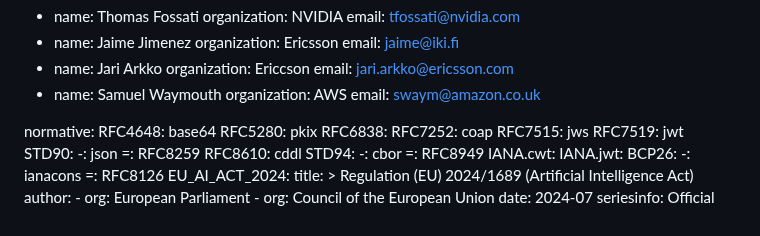
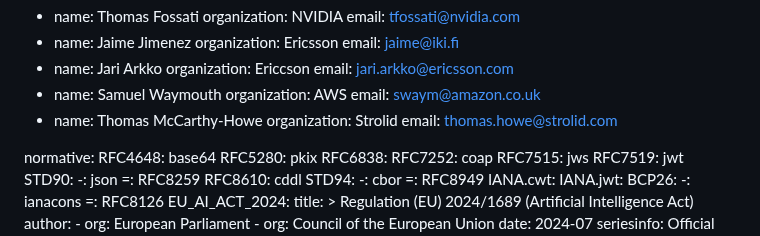
Before and after one commit to xor-hardener/draft-birkholz-verifiable-agent-conversations, a Markdown page: draft-birkholz-verifiable-agent-conversations.md, the part around the change. GitHub-like rendering.

Commit message:
adding Thomas' endorsement

```diff
--- a/draft-birkholz-verifiable-agent-conversations.md
+++ b/draft-birkholz-verifiable-agent-conversations.md
@@ -37,6 +37,9 @@ contributor:
  - name: Samuel Waymouth
    organization: AWS
    email: swaym@amazon.co.uk
+ - name: Thomas McCarthy-Howe
+   organization: Strolid
+   email: thomas.howe@strolid.com
 
 normative:
   RFC4648: base64
```
